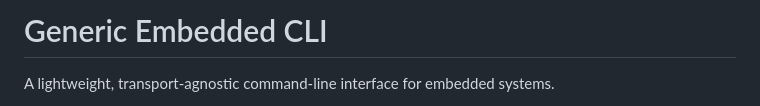
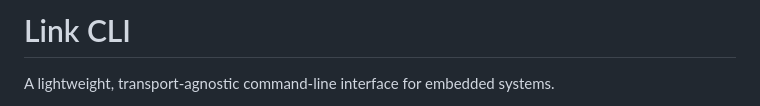
Before and after one commit to Daphne-HU/linkcli, a Markdown page: README.md, the part around the change. Rendered like a GitHub page.

Commit message:
name change in readme

```diff
--- a/README.md
+++ b/README.md
@@ -1,4 +1,4 @@
-# Generic Embedded CLI
+# Link CLI
 
 A lightweight, transport-agnostic command-line interface for embedded systems.
 
```
